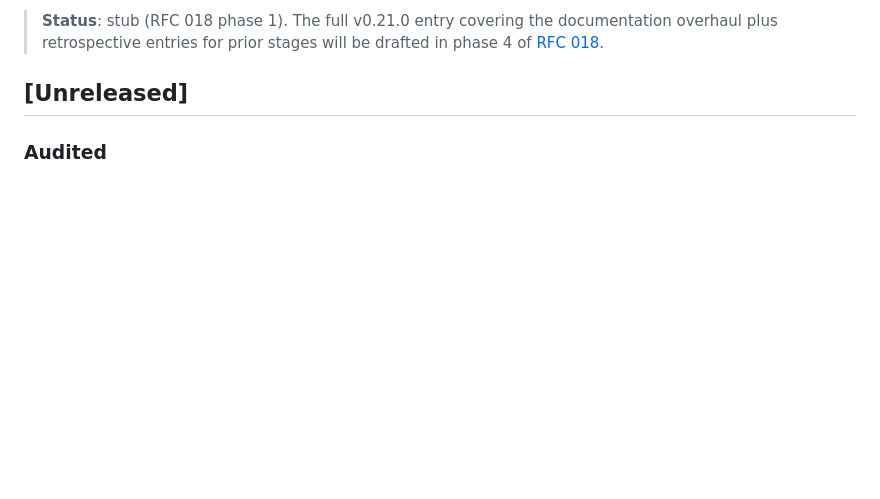
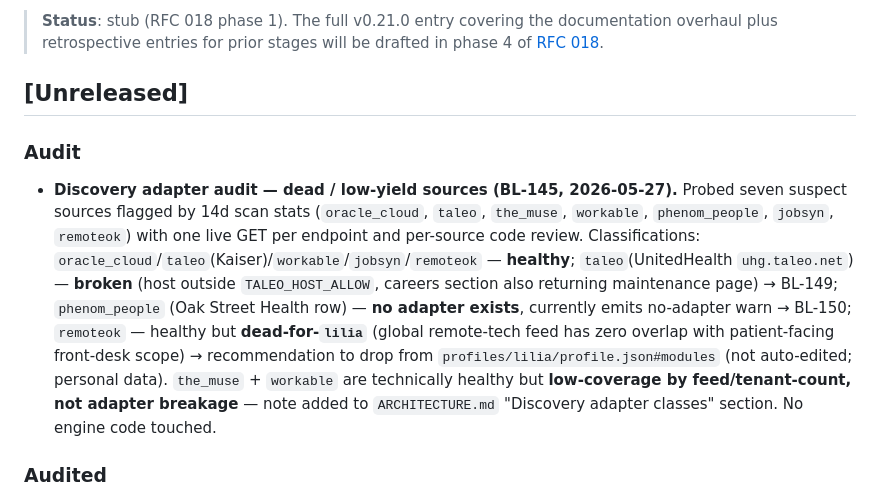
Before and after one commit to ymuromcev/ai-job-searcher, a Markdown page: CHANGELOG.md, the part around the change. GitHub-like rendering; blank space fills up the shorter version.

```diff
--- a/CHANGELOG.md
+++ b/CHANGELOG.md
@@ -5,6 +5,10 @@ All notable changes to this project are documented here. The format is based on
 > **Status**: stub (RFC 018 phase 1). The full v0.21.0 entry covering the documentation overhaul plus retrospective entries for prior stages will be drafted in phase 4 of [RFC 018](rfc/018-documentation-system.md).
 
 ## [Unreleased]
+
+### Audit
+
+- **Discovery adapter audit — dead / low-yield sources (BL-145, 2026-05-27).** Probed seven suspect sources flagged by 14d scan stats (`oracle_cloud`, `taleo`, `the_muse`, `workable`, `phenom_people`, `jobsyn`, `remoteok`) with one live GET per endpoint and per-source code review. Classifications: `oracle_cloud`/`taleo`(Kaiser)/`workable`/`jobsyn`/`remoteok` — **healthy**; `taleo`(UnitedHealth `uhg.taleo.net`) — **broken** (host outside `TALEO_HOST_ALLOW`, careers section also returning maintenance page) → BL-149; `phenom_people` (Oak Street Health row) — **no adapter exists**, currently emits no-adapter warn → BL-150; `remoteok` — healthy but **dead-for-`lilia`** (global remote-tech feed has zero overlap with patient-facing front-desk scope) → recommendation to drop from `profiles/lilia/profile.json#modules` (not auto-edited; personal data). `the_muse` + `workable` are technically healthy but **low-coverage by feed/tenant-count, not adapter breakage** — note added to `ARCHITECTURE.md` "Discovery adapter classes" section. No engine code touched.
 
 ### Audited
 
```
Also changed, not shown: ARCHITECTURE.md (+14 -0 lines).
